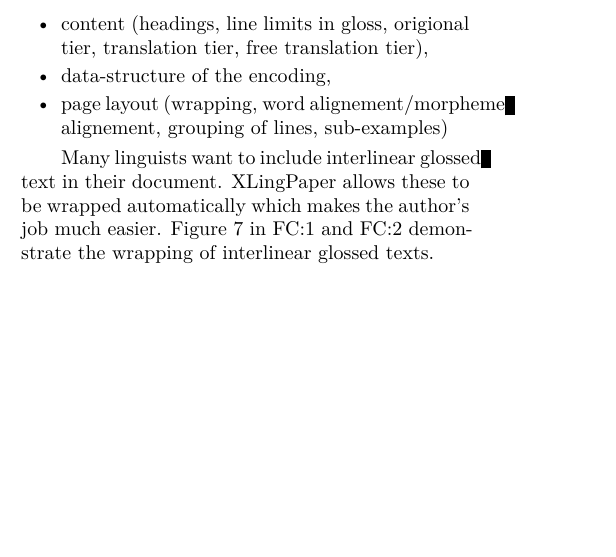
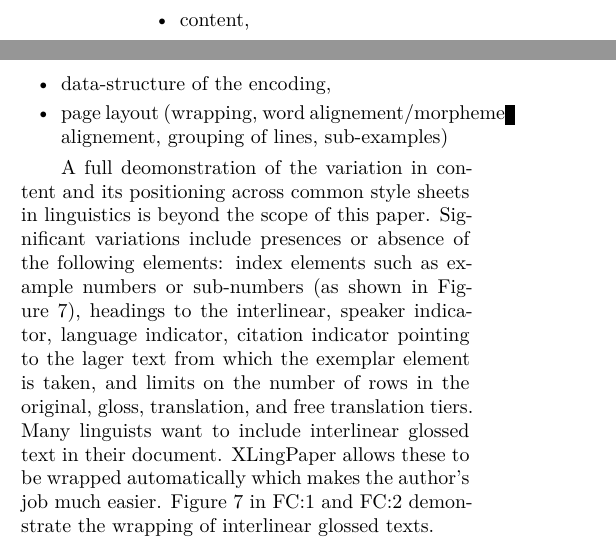
Before and after one commit to AndyBlack/XLingPaperTUGBoat, a LaTeX document (XLPandXeLaTeX.ltx): part of one column of page 7 of 12 before the commit and two parts of the columns of page 7 of 12 after it, the two joined at a grey line, cut at the place of the change, the shorter picture padded with empty space. Compiled offline with XeLaTeX; a missing font is replaced by an installed copy or a similar font.

Commit message:
IGT work

```diff
--- a/XLPandXeLaTeX.ltx
+++ b/XLPandXeLaTeX.ltx
@@ -526,11 +526,12 @@ cases even having headings in portions of the example.
 There is a long tradition within linguistics and language study of presenting phrases containing different languages but the same content as interlinear texts. Di-Biase-Dyson et al. \cite{DiBiaseDysonEtAl:2009} trace the practice back as far as the 1652 publication of Kircher \cite{Kircher:1652}. More recent publications display significant variation in page layout related to interlinear glossed texts and interlinear examples. Variation exists in three dimentions:
 
 \begin{itemize}
-\item content (headings, line limits in gloss, origional tier, translation tier, free translation tier),
+\item content,% (headings, line limits for gloss tier, original tier, translation tier, free translation tier),
 \item data-structure of the encoding,
 \item page layout (wrapping, word alignement/morpheme alignement, grouping of lines, sub-examples)
 \end{itemize}
 
+A full deomonstration of the variation in content and its positioning across common style sheets in linguistics is beyond the scope of this paper. Significant variations include presences or absence of the following elements: index elements such as example numbers or sub-numbers (as shown in Figure~7), headings to the interlinear, speaker indicator, language indicator, citation indicator pointing to the lager text from which the exemplar element is taken, and limits on the number of rows in the original, gloss, translation, and free translation tiers.
 %Automatically wrapping
 %I am here Note: ExPex does not have the language code or the citation. langsci-gb4 supports Leipzig Glossing Rules which put the language on the right hand side and do not have a citation within the context of the example. linguex does not have either language or citation built in.
 Many linguists want to include interlinear glossed text in their
```
